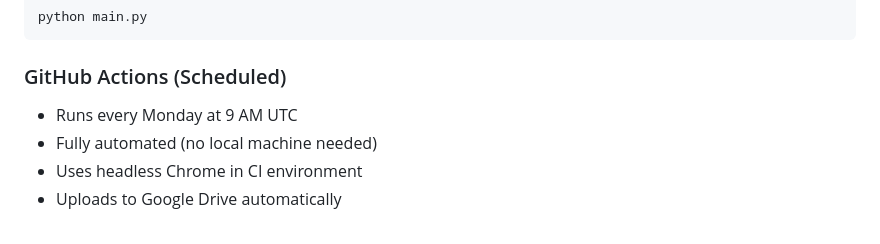
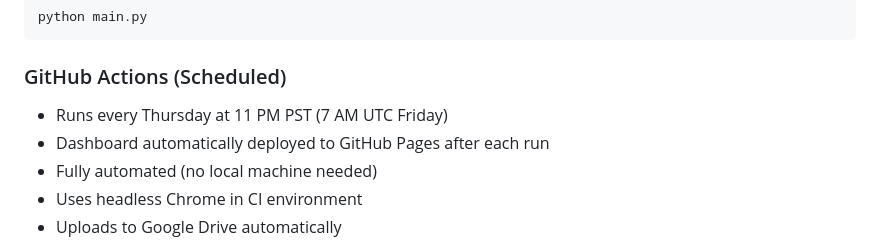
Before and after one commit to dnhngynops/spotCharts, a Markdown page: docs/ARCHITECTURE.md, the part around the change. Drawn GitHub-style.

````diff
--- a/docs/ARCHITECTURE.md
+++ b/docs/ARCHITECTURE.md
@@ -395,7 +395,8 @@ python main.py
 ```
 
 ### GitHub Actions (Scheduled)
-- Runs every Monday at 9 AM UTC
+- Runs every Thursday at 11 PM PST (7 AM UTC Friday)
+- Dashboard automatically deployed to GitHub Pages after each run
 - Fully automated (no local machine needed)
 - Uses headless Chrome in CI environment
 - Uploads to Google Drive automatically
````
Also changed, not shown: docs/CHANGELOG.md (+2 -1 lines), docs/DIRECTORY_STRUCTURE.md (+1 -1 lines).
